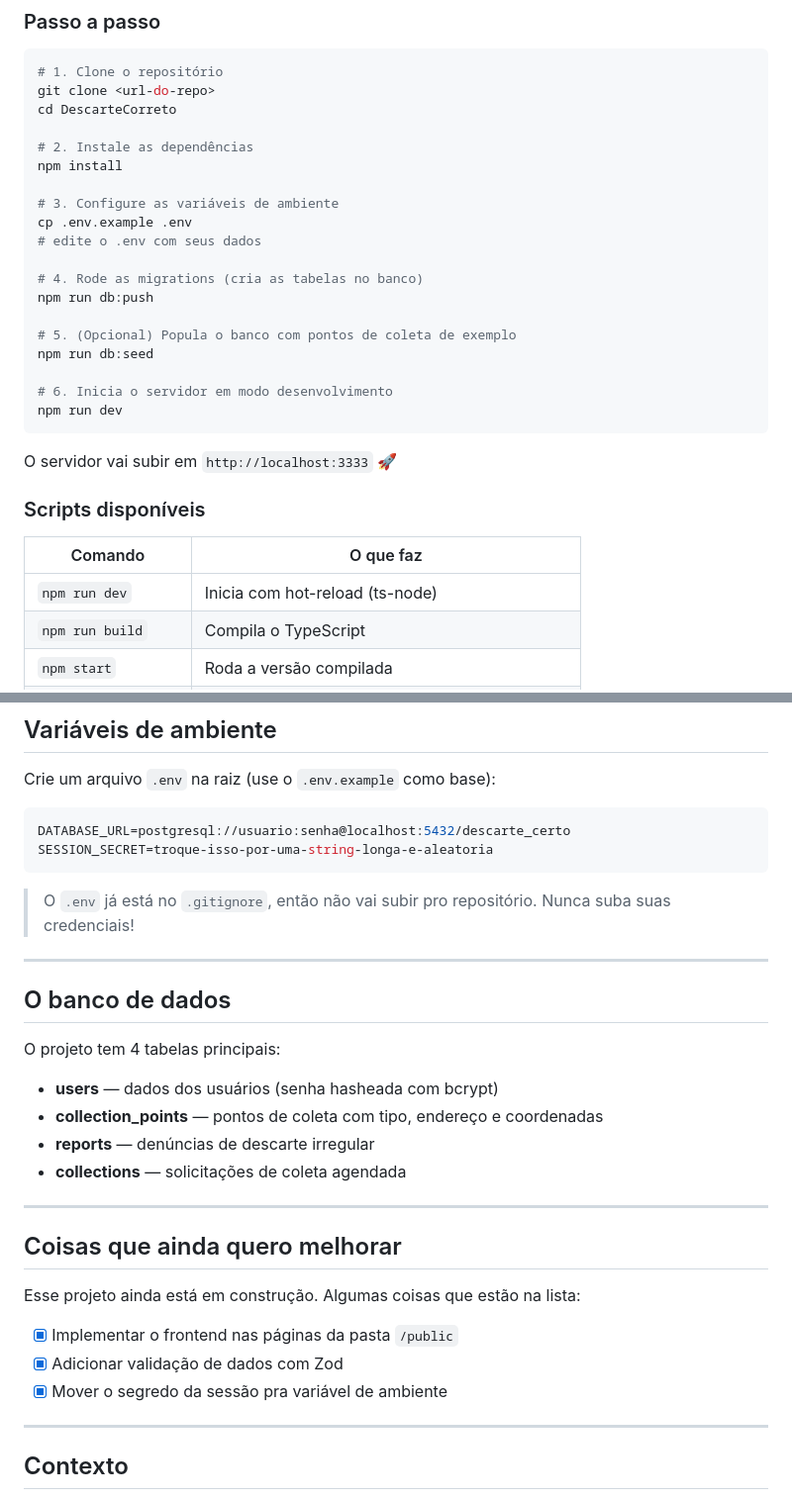
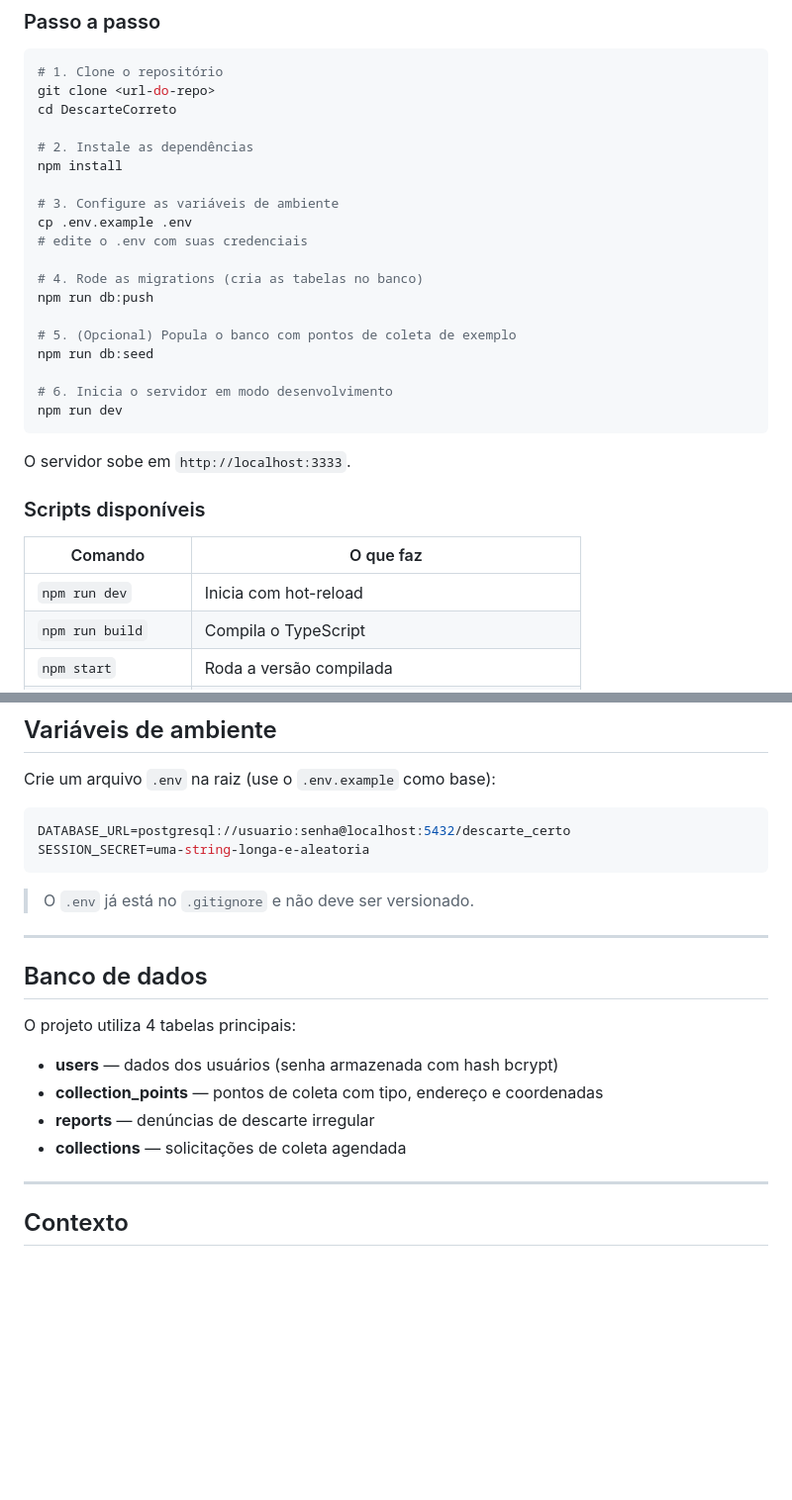
Before and after one commit to JoaoPedroSedrez/DescarteCorreto, a Markdown page: README.md, 2 parts joined by grey strips. Shown at 99% size. Rendered like a GitHub page; blank space fills up the shorter version.

````diff
--- a/README.md
+++ b/README.md
@@ -111,7 +128,7 @@ npm install
 
 # 3. Configure as variáveis de ambiente
 cp .env.example .env
-# edite o .env com seus dados
+# edite o .env com suas credenciais
 
 # 4. Rode as migrations (cria as tabelas no banco)
 npm run db:push
@@ -123,13 +140,13 @@ npm run db:seed
 npm run dev
 ```
 
-O servidor vai subir em `http://localhost:3333` 🚀
+O servidor sobe em `http://localhost:3333`.
 
 ### Scripts disponíveis
 
 | Comando | O que faz |
 |---------|-----------|
-| `npm run dev` | Inicia com hot-reload (ts-node) |
+| `npm run dev` | Inicia com hot-reload |
 | `npm run build` | Compila o TypeScript |
 | `npm start` | Roda a versão compilada |
 | `npm run db:push` | Aplica o schema no banco |
@@ -144,34 +161,24 @@ Crie um arquivo `.env` na raiz (use o `.env.example` como base):
 
 ```env
 DATABASE_URL=postgresql://usuario:senha@localhost:5432/descarte_certo
-SESSION_SECRET=troque-isso-por-uma-string-longa-e-aleatoria
+SESSION_SECRET=uma-string-longa-e-aleatoria
 ```
 
-> O `.env` já está no `.gitignore`, então não vai subir pro repositório. Nunca suba suas credenciais!
+> O `.env` já está no `.gitignore` e não deve ser versionado.
 
 ---
 
-## O banco de dados
+## Banco de dados
 
-O projeto tem 4 tabelas principais:
+O projeto utiliza 4 tabelas principais:
 
-- **users** — dados dos usuários (senha hasheada com bcrypt)
+- **users** — dados dos usuários (senha armazenada com hash bcrypt)
 - **collection_points** — pontos de coleta com tipo, endereço e coordenadas
 - **reports** — denúncias de descarte irregular
 - **collections** — solicitações de coleta agendada
 
 ---
 
-## Coisas que ainda quero melhorar
-
-Esse projeto ainda está em construção. Algumas coisas que estão na lista:
-
-- [x] Implementar o frontend nas páginas da pasta `/public`
-- [x] Adicionar validação de dados com Zod
-- [x] Mover o segredo da sessão pra variável de ambiente
-
----
-
 ## Contexto
 
 Projeto desenvolvido para a disciplina de Fundamentos de Software na **Univille** (Universidade da Região de Joinville), com foco em desenvolvimento backend com Node.js, TypeScript e PostgreSQL.
````
Also changed, not shown: other parts of README.md (+45 -28 lines).
